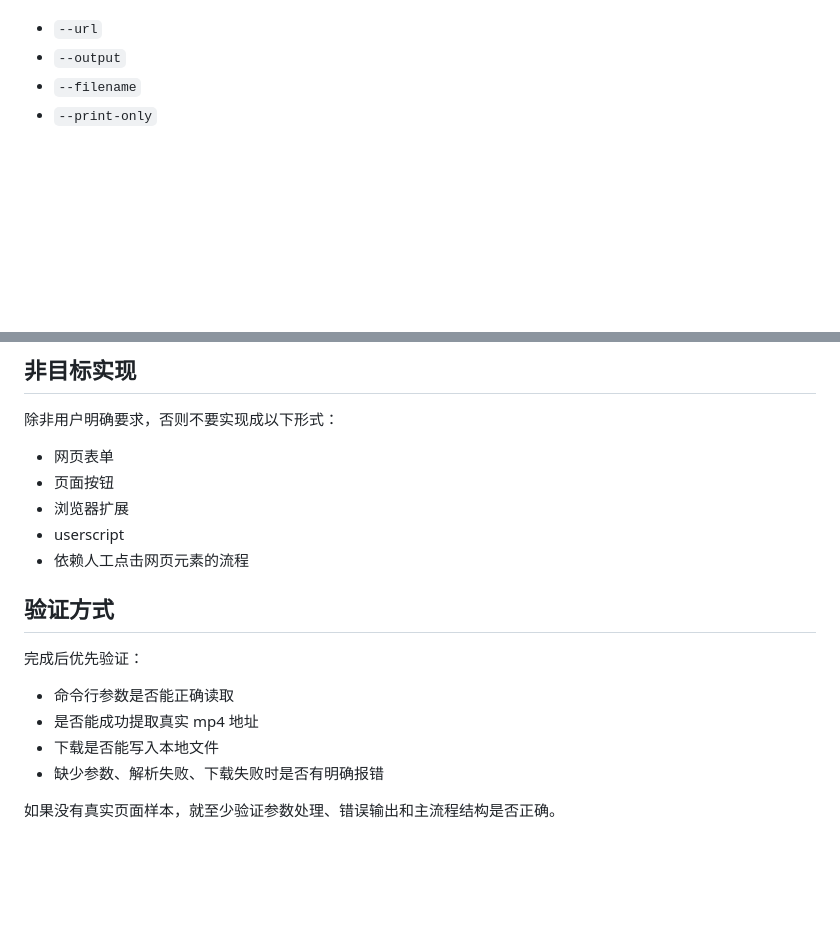
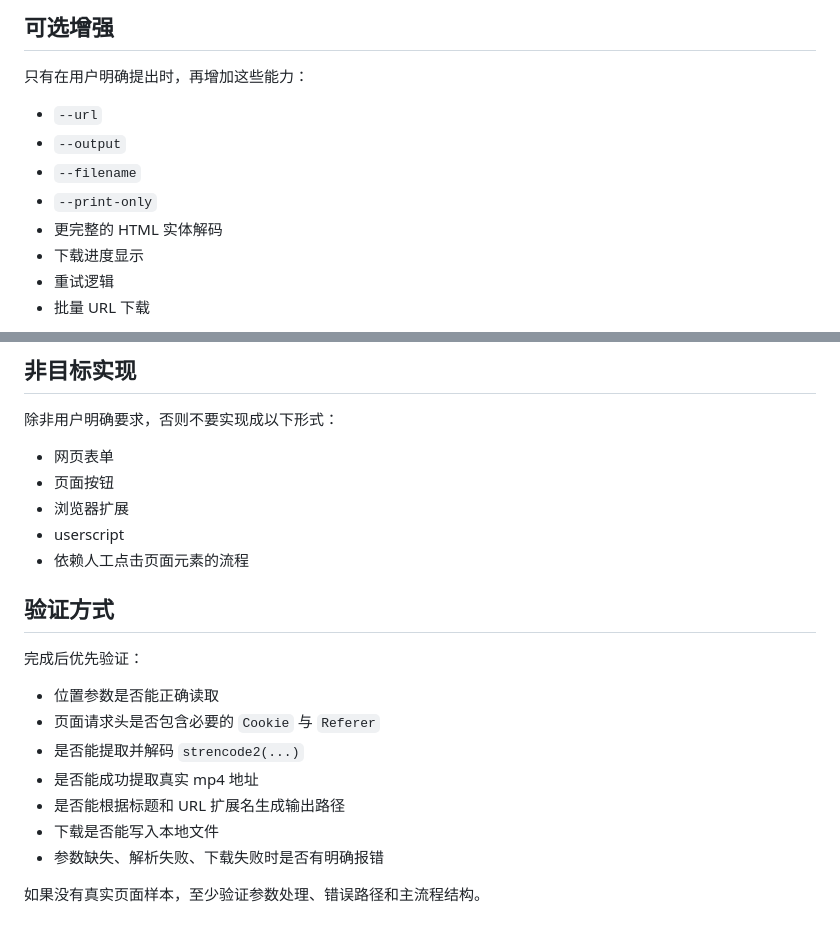
Before and after one commit to zxx960/91porn-download, a Markdown page: SKILL.md, 2 parts joined by grey strips. Drawn GitHub-style; blank space fills up the shorter version.

```diff
--- a/SKILL.md
+++ b/SKILL.md
@@ -41,6 +246,13 @@ description: 创建或重构一个基于 Node.js 的命令行视频下载工具
+## 可选增强
+
+只有在用户明确提出时，再增加这些能力：
 
 - `--url`
 - `--output`
 - `--filename`
 - `--print-only`
+- 更完整的 HTML 实体解码
+- 下载进度显示
+- 重试逻辑
+- 批量 URL 下载
 
@@ -182,15 +266,18 @@ main().catch((error) => {
 - 页面按钮
 - 浏览器扩展
 - userscript
-- 依赖人工点击网页元素的流程
+- 依赖人工点击页面元素的流程
 
 ## 验证方式
 
 完成后优先验证：
 
-- 命令行参数是否能正确读取
+- 位置参数是否能正确读取
+- 页面请求头是否包含必要的 `Cookie` 与 `Referer`
+- 是否能提取并解码 `strencode2(...)`
 - 是否能成功提取真实 mp4 地址
+- 是否能根据标题和 URL 扩展名生成输出路径
 - 下载是否能写入本地文件
-- 缺少参数、解析失败、下载失败时是否有明确报错
+- 参数缺失、解析失败、下载失败时是否有明确报错
 
-如果没有真实页面样本，就至少验证参数处理、错误输出和主流程结构是否正确。
+如果没有真实页面样本，至少验证参数处理、错误路径和主流程结构。
```
Also changed, not shown: other parts of SKILL.md (+229 -152 lines).
